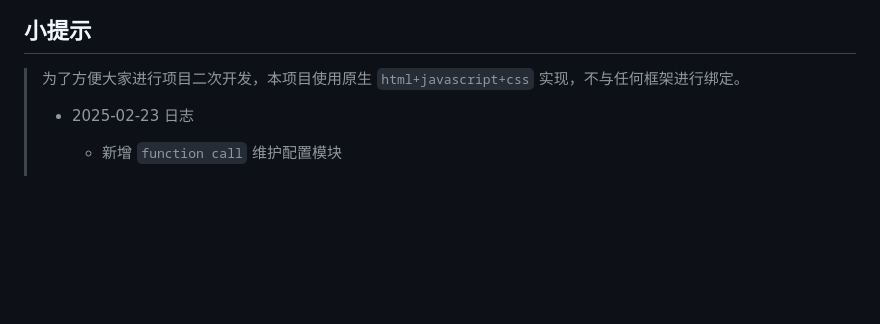
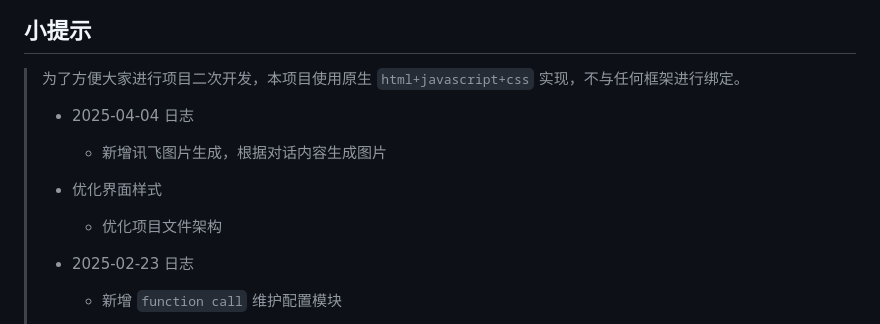
Before and after one commit to zou-hong-run/xinghuo, a Markdown page: readme.md, the part around the change. GitHub-like rendering; blank space fills up the shorter version.

Commit message:
docs: 更新日志

```diff
--- a/readme.md
+++ b/readme.md
@@ -52,6 +52,12 @@
 ## 小提示
 
 > 为了方便大家进行项目二次开发，本项目使用原生 `html+javascript+css` 实现，不与任何框架进行绑定。
+>
+> - 2025-04-04 日志
+>
+>   - 新增讯飞图片生成，根据对话内容生成图片
+> - 优化界面样式
+>   - 优化项目文件架构
 >
 > - 2025-02-23 日志
 >
```
